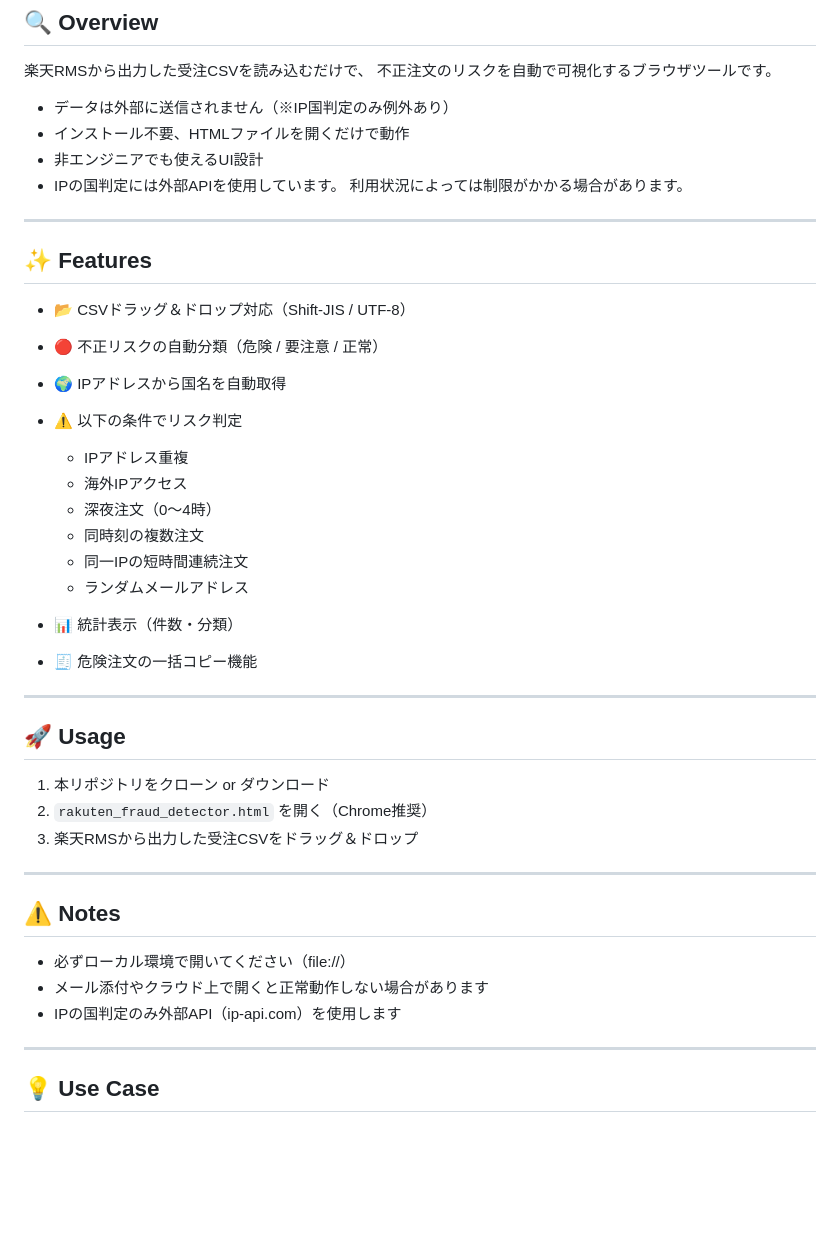
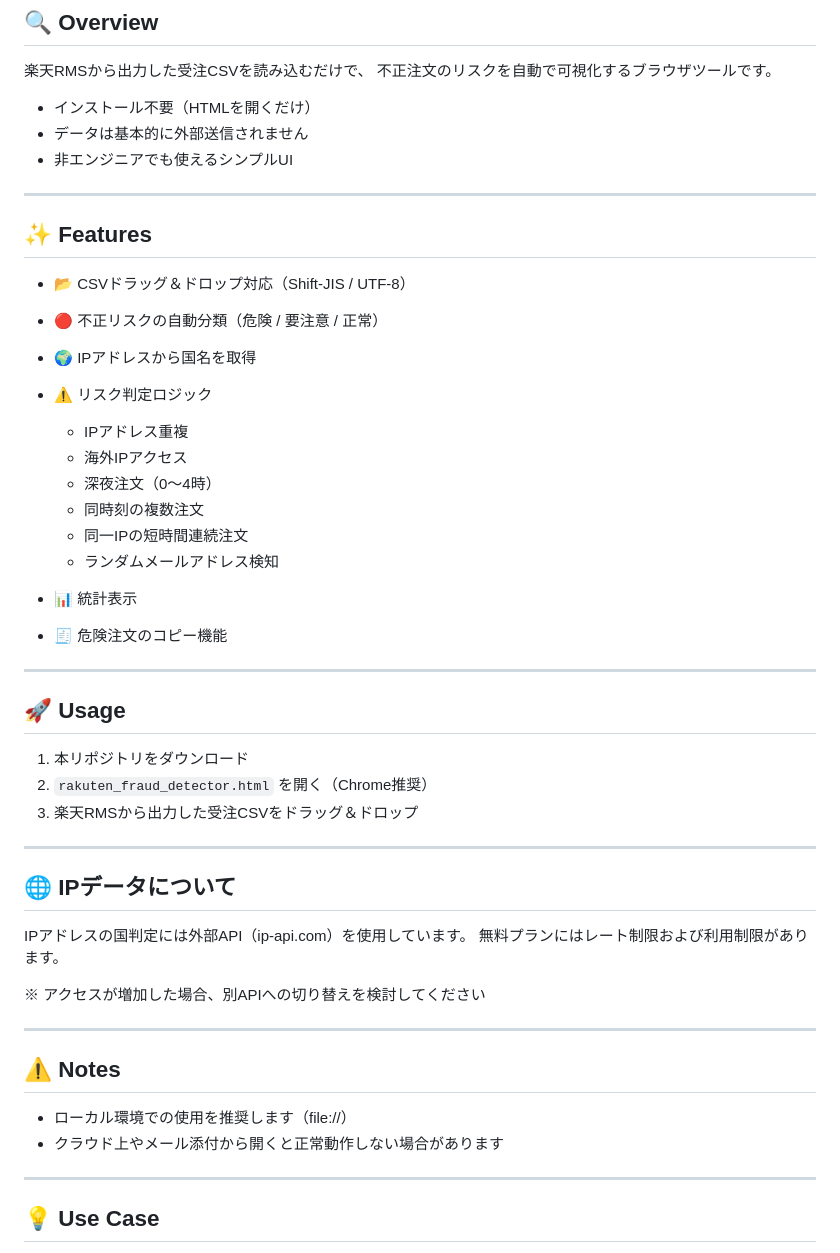
Before and after one commit to chi-papa/rakuten-rms-fraud-detector, a Markdown page: README.md, the part around one of its changes. Rendered like a GitHub page; blank space fills up the shorter version.

Commit message:
Revise README for clarity and feature updates
Updated README to clarify usage instructions and features.

```diff
--- a/README.md
+++ b/README.md
@@ -10,11 +10,9 @@ Client-side fraud detection tool for Rakuten RMS CSV data with IP analysis, dupl
 楽天RMSから出力した受注CSVを読み込むだけで、
 不正注文のリスクを自動で可視化するブラウザツールです。
 
-* データは外部に送信されません（※IP国判定のみ例外あり）
-* インストール不要、HTMLファイルを開くだけで動作
-* 非エンジニアでも使えるUI設計
-* IPの国判定には外部APIを使用しています。
-利用状況によっては制限がかかる場合があります。
+* インストール不要（HTMLを開くだけ）
+* データは基本的に外部送信されません
+* 非エンジニアでも使えるシンプルUI
 
 ---
 
@@ -22,33 +20,41 @@ Client-side fraud detection tool for Rakuten RMS CSV data with IP analysis, dupl
 
 * 📂 CSVドラッグ＆ドロップ対応（Shift-JIS / UTF-8）
 * 🔴 不正リスクの自動分類（危険 / 要注意 / 正常）
-* 🌍 IPアドレスから国名を自動取得
-* ⚠️ 以下の条件でリスク判定
+* 🌍 IPアドレスから国名を取得
+* ⚠️ リスク判定ロジック
 
   * IPアドレス重複
   * 海外IPアクセス
   * 深夜注文（0〜4時）
   * 同時刻の複数注文
   * 同一IPの短時間連続注文
-  * ランダムメールアドレス
-* 📊 統計表示（件数・分類）
-* 🧾 危険注文の一括コピー機能
+  * ランダムメールアドレス検知
+* 📊 統計表示
+* 🧾 危険注文のコピー機能
 
 ---
 
 ## 🚀 Usage
 
-1. 本リポジトリをクローン or ダウンロード
+1. 本リポジトリをダウンロード
 2. `rakuten_fraud_detector.html` を開く（Chrome推奨）
 3. 楽天RMSから出力した受注CSVをドラッグ＆ドロップ
 
 ---
 
+## 🌐 IPデータについて
+
+IPアドレスの国判定には外部API（ip-api.com）を使用しています。
+無料プランにはレート制限および利用制限があります。
+
+※ アクセスが増加した場合、別APIへの切り替えを検討してください
+
+---
+
 ## ⚠️ Notes
 
-* 必ずローカル環境で開いてください（file://）
-* メール添付やクラウド上で開くと正常動作しない場合があります
-* IPの国判定のみ外部API（ip-api.com）を使用します
+* ローカル環境での使用を推奨します（file://）
+* クラウド上やメール添付から開くと正常動作しない場合があります
 
 ---
 
```
Also changed, not shown: other parts of README.md (+17 -14 lines).
